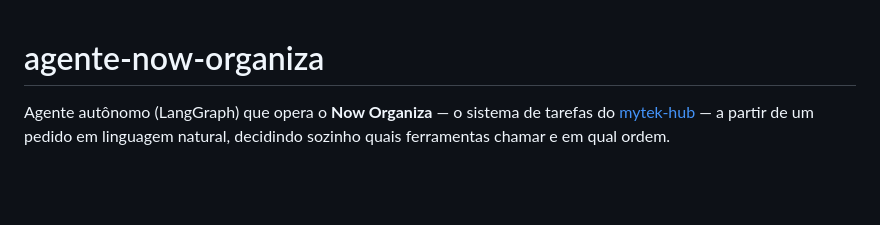
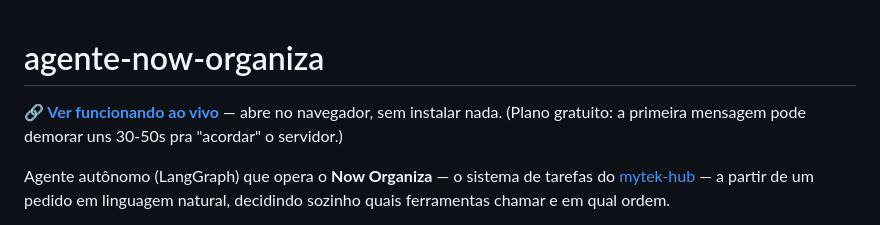
Before and after one commit to myttrindade/agente-now-organiza, a Markdown page: README.md, the part around the change. GitHub-like rendering; blank space fills up the shorter version.

Commit message:
Adiciona link do demo publicado bem no topo do README

```diff
--- a/README.md
+++ b/README.md
@@ -1,4 +1,6 @@
 # agente-now-organiza
+
+**[🔗 Ver funcionando ao vivo](https://agente-now-organiza.onrender.com)** — abre no navegador, sem instalar nada. (Plano gratuito: a primeira mensagem pode demorar uns 30-50s pra "acordar" o servidor.)
 
 Agente autônomo (LangGraph) que opera o **Now Organiza** — o sistema de
 tarefas do [mytek-hub](https://github.com/myttrindade/mytek-hub) — a
```
